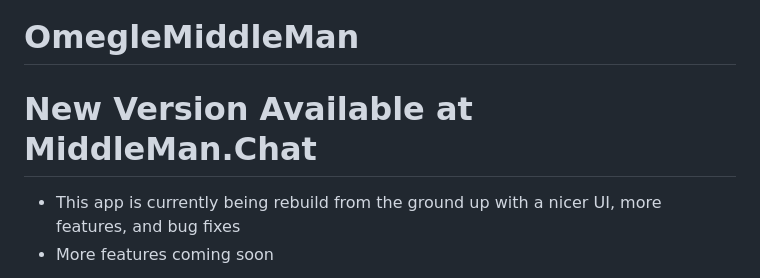
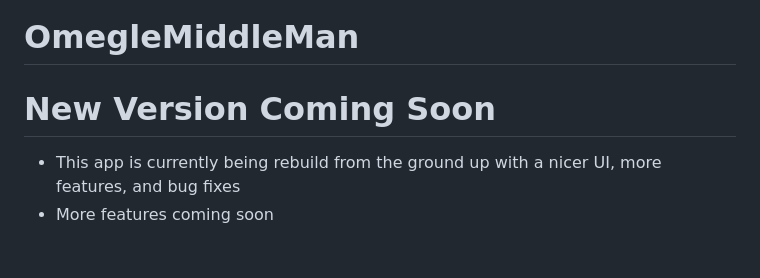
Before and after one commit to ash47/OmegleMiddleMan, a Markdown page: README.md, the part around the change. Rendered like a GitHub page; blank space fills up the shorter version.

```diff
--- a/README.md
+++ b/README.md
@@ -1,7 +1,7 @@
 OmegleMiddleMan
 ===============
 
-# New Version Available at MiddleMan.Chat
+# New Version Coming Soon
  - This app is currently being rebuild from the ground up with a nicer UI, more features, and bug fixes
  - More features coming soon
 
```
